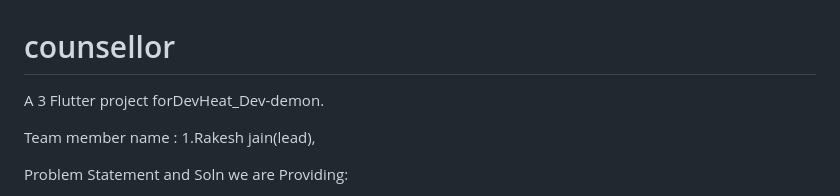
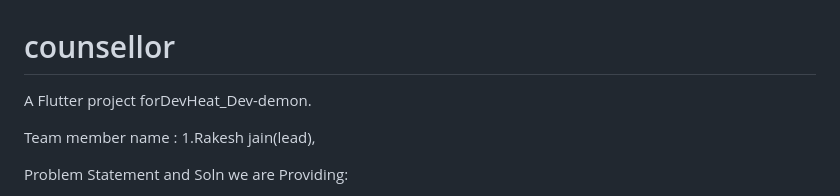
Before and after one commit to Rakeshjaina777/College_Counsellor, a Markdown page: README.md, the part around the change. Rendered like a GitHub page.

```diff
--- a/README.md
+++ b/README.md
@@ -1,6 +1,6 @@
 # counsellor
 
-A 3 Flutter project forDevHeat_Dev-demon.
+A Flutter project forDevHeat_Dev-demon.
 
 Team member name :
 1.Rakesh jain(lead),
```
